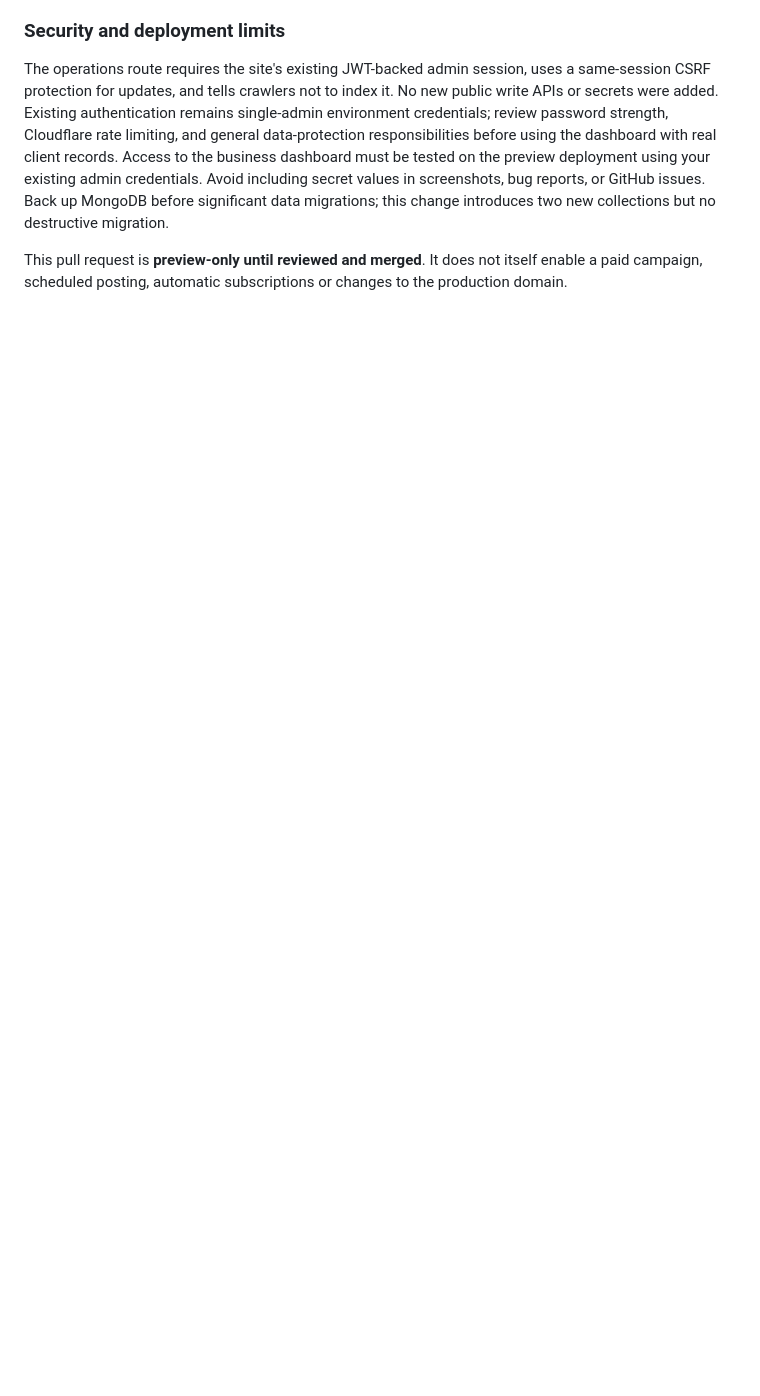
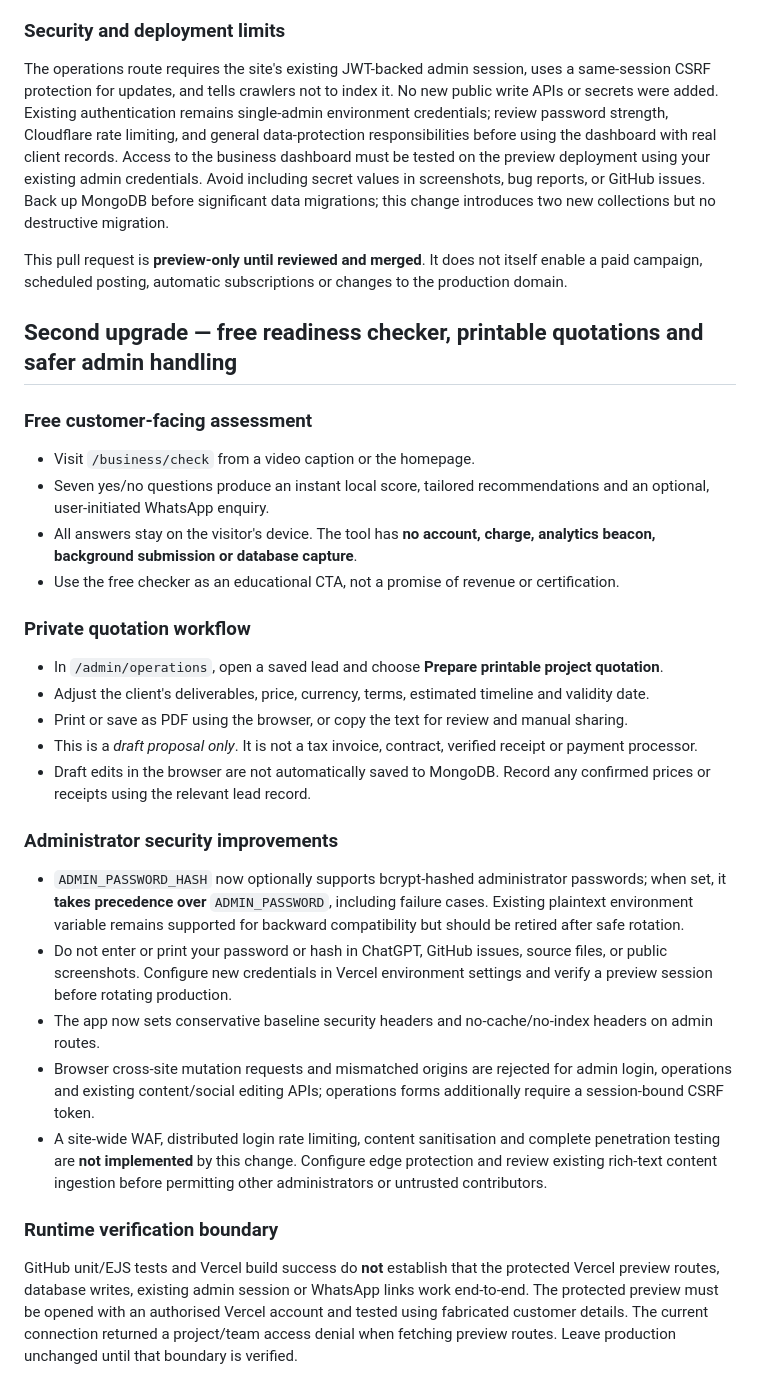
Before and after one commit to mabrig1/MabrigKorie, a Markdown page: docs/BUSINESS_LAUNCH.md, the part around the change. GitHub-like rendering; blank space fills up the shorter version.

Commit message:
docs: explain organic acquisition tools, printable quotes and admin hardening boundaries

```diff
--- a/docs/BUSINESS_LAUNCH.md
+++ b/docs/BUSINESS_LAUNCH.md
@@ -64,3 +64,32 @@ Read the public business-enquiry privacy notice at `/business/privacy` before co
 The operations route requires the site's existing JWT-backed admin session, uses a same-session CSRF protection for updates, and tells crawlers not to index it. No new public write APIs or secrets were added. Existing authentication remains single-admin environment credentials; review password strength, Cloudflare rate limiting, and general data-protection responsibilities before using the dashboard with real client records. Access to the business dashboard must be tested on the preview deployment using your existing admin credentials. Avoid including secret values in screenshots, bug reports, or GitHub issues. Back up MongoDB before significant data migrations; this change introduces two new collections but no destructive migration.
 
 This pull request is **preview-only until reviewed and merged**. It does not itself enable a paid campaign, scheduled posting, automatic subscriptions or changes to the production domain.
+
+## Second upgrade — free readiness checker, printable quotations and safer admin handling
+
+### Free customer-facing assessment
+
+- Visit `/business/check` from a video caption or the homepage.
+- Seven yes/no questions produce an instant local score, tailored recommendations and an optional, user-initiated WhatsApp enquiry.
+- All answers stay on the visitor's device. The tool has **no account, charge, analytics beacon, background submission or database capture**.
+- Use the free checker as an educational CTA, not a promise of revenue or certification.
+
+### Private quotation workflow
+
+- In `/admin/operations`, open a saved lead and choose **Prepare printable project quotation**.
+- Adjust the client's deliverables, price, currency, terms, estimated timeline and validity date.
+- Print or save as PDF using the browser, or copy the text for review and manual sharing.
+- This is a *draft proposal only*. It is not a tax invoice, contract, verified receipt or payment processor.
+- Draft edits in the browser are not automatically saved to MongoDB. Record any confirmed prices or receipts using the relevant lead record.
+
+### Administrator security improvements
+
+- `ADMIN_PASSWORD_HASH` now optionally supports bcrypt-hashed administrator passwords; when set, it **takes precedence over** `ADMIN_PASSWORD`, including failure cases. Existing plaintext environment variable remains supported for backward compatibility but should be retired after safe rotation.
+- Do not enter or print your password or hash in ChatGPT, GitHub issues, source files, or public screenshots. Configure new credentials in Vercel environment settings and verify a preview session before rotating production.
+- The app now sets conservative baseline security headers and no-cache/no-index headers on admin routes.
+- Browser cross-site mutation requests and mismatched origins are rejected for admin login, operations and existing content/social editing APIs; operations forms additionally require a session-bound CSRF token.
+- A site-wide WAF, distributed login rate limiting, content sanitisation and complete penetration testing are **not implemented** by this change. Configure edge protection and review existing rich-text content ingestion before permitting other administrators or untrusted contributors.
+
+### Runtime verification boundary
+
+GitHub unit/EJS tests and Vercel build success do **not** establish that the protected Vercel preview routes, database writes, existing admin session or WhatsApp links work end-to-end. The protected preview must be opened with an authorised Vercel account and tested using fabricated customer details. The current connection returned a project/team access denial when fetching preview routes. Leave production unchanged until that boundary is verified.
```
